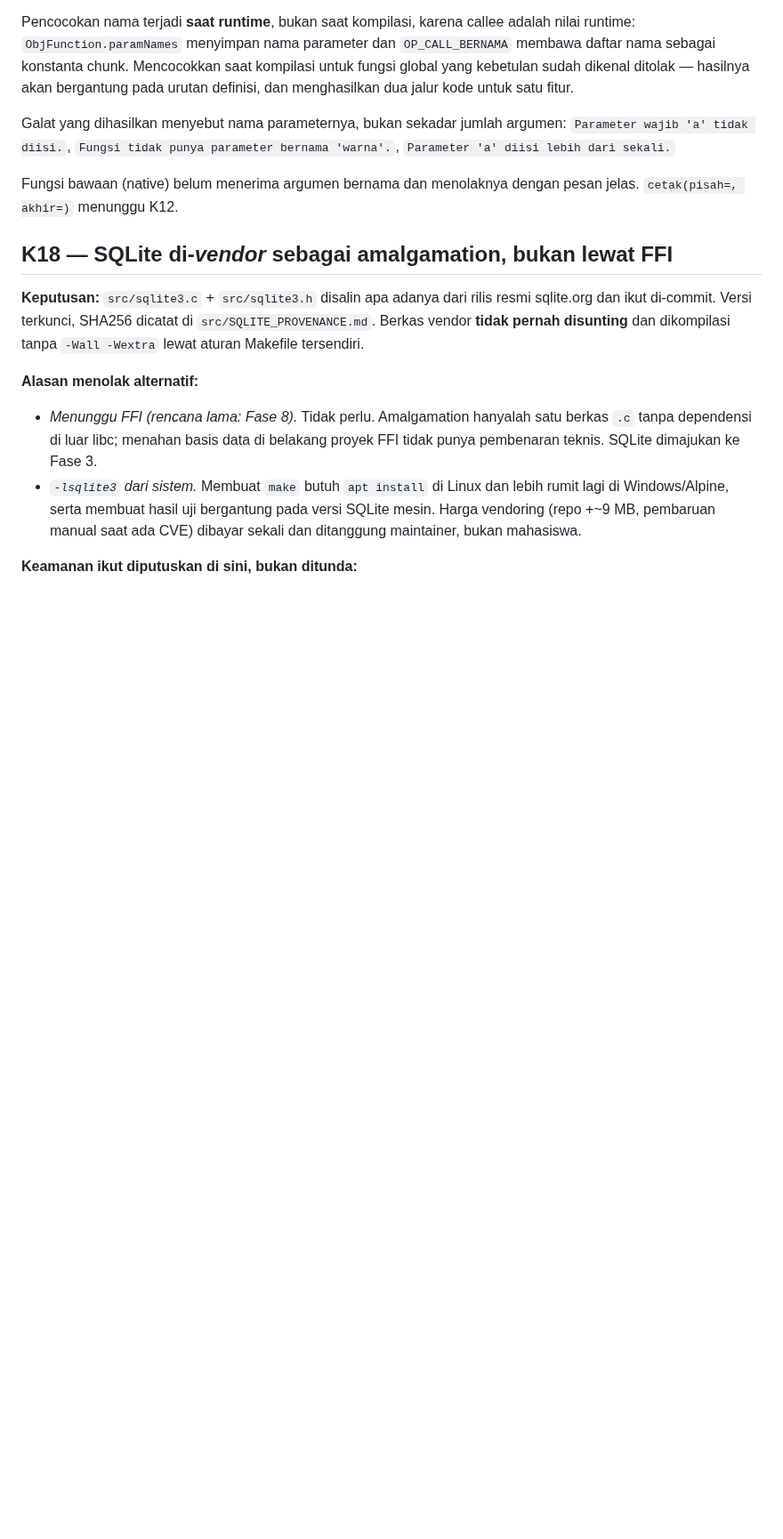
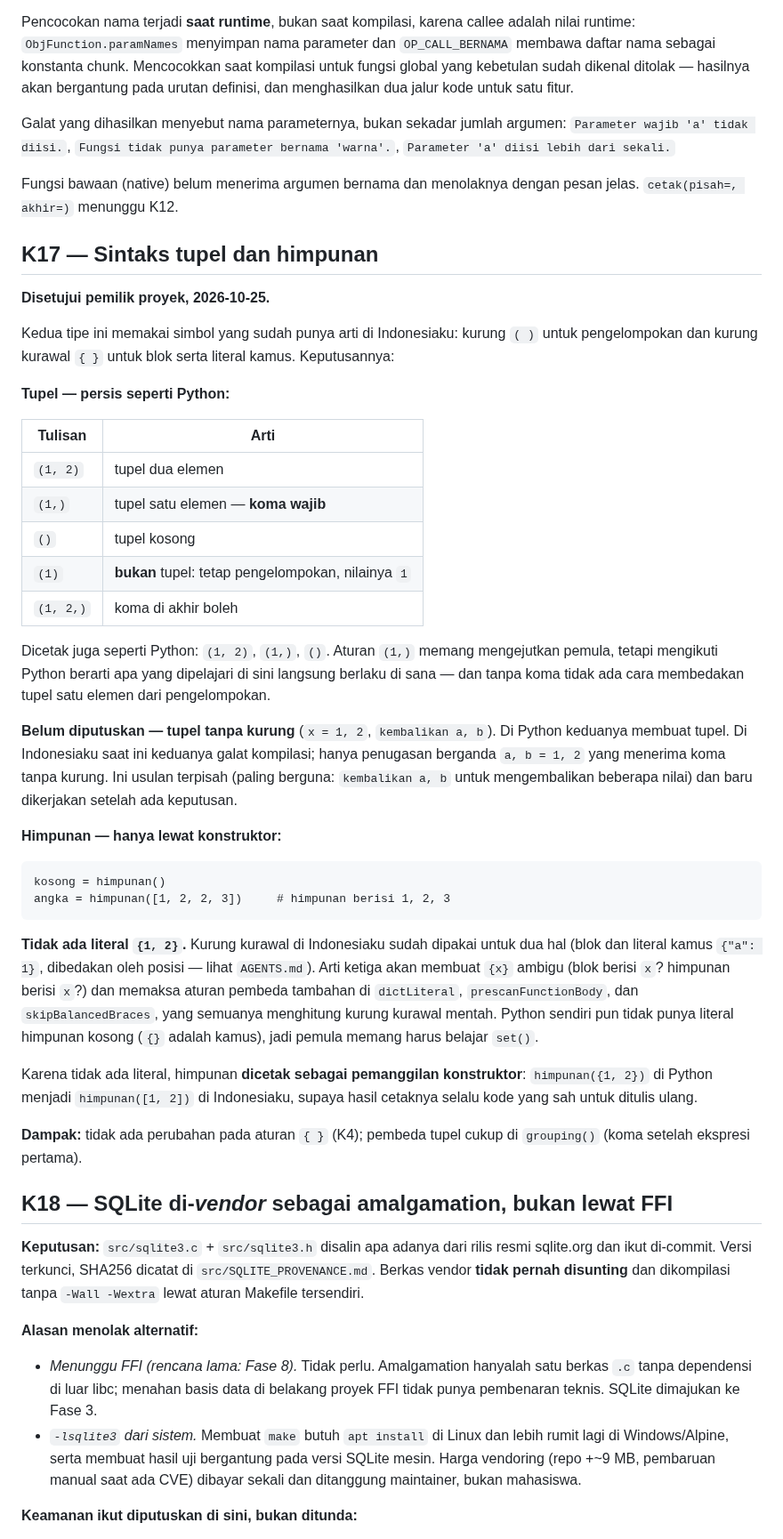
Before and after one commit to teguh02/Indonesiaku, a Markdown page: docs/ANALISIS/03_KEPUTUSAN_DESAIN.md, the part around one of its changes. Shown at 89% size. Rendered like a GitHub page; blank space fills up the shorter version.

Commit message:
Docs: K17 — sintaks tupel (1, 2)/(1,) dan himpunan tanpa literal
Disetujui pemilik proyek 2026-10-25. Tupel ditulis persis seperti Python:
(1, 2), (1,) dengan koma wajib, (), dan (1) tetap pengelompokan. Himpunan
hanya lewat himpunan([...]): kurung kurawal sudah dipakai untuk blok dan
literal kamus, arti ketiga membuat {x} ambigu. Himpunan dicetak sebagai
pemanggilan konstruktor agar hasil cetak selalu kode yang sah. Tupel tanpa
kurung (x = 1, 2; kembalikan a, b) dicatat sebagai usulan terpisah.

Co-Authored-By: Claude Opus 5.5 <noreply@anthropic.com>

````diff
--- a/docs/ANALISIS/03_KEPUTUSAN_DESAIN.md
+++ b/docs/ANALISIS/03_KEPUTUSAN_DESAIN.md
@@ -275,6 +276,57 @@ bernama 'warna'.`, `Parameter 'a' diisi lebih dari sekali.`
 Fungsi bawaan (native) belum menerima argumen bernama dan menolaknya dengan
 pesan jelas. `cetak(pisah=, akhir=)` menunggu K12.
 
+## K17 — Sintaks tupel dan himpunan
+
+**Disetujui pemilik proyek, 2026-10-25.**
+
+Kedua tipe ini memakai simbol yang sudah punya arti di Indonesiaku: kurung
+`( )` untuk pengelompokan dan kurung kurawal `{ }` untuk blok serta literal
+kamus. Keputusannya:
+
+**Tupel — persis seperti Python:**
+
+| Tulisan | Arti |
+|---|---|
+| `(1, 2)` | tupel dua elemen |
+| `(1,)` | tupel satu elemen — **koma wajib** |
+| `()` | tupel kosong |
+| `(1)` | **bukan** tupel: tetap pengelompokan, nilainya `1` |
+| `(1, 2,)` | koma di akhir boleh |
+
+Dicetak juga seperti Python: `(1, 2)`, `(1,)`, `()`. Aturan `(1,)` memang
+mengejutkan pemula, tetapi mengikuti Python berarti apa yang dipelajari di
+sini langsung berlaku di sana — dan tanpa koma tidak ada cara membedakan
+tupel satu elemen dari pengelompokan.
+
+**Belum diputuskan — tupel tanpa kurung** (`x = 1, 2`, `kembalikan a, b`).
+Di Python keduanya membuat tupel. Di Indonesiaku saat ini keduanya galat
+kompilasi; hanya penugasan berganda `a, b = 1, 2` yang menerima koma tanpa
+kurung. Ini usulan terpisah (paling berguna: `kembalikan a, b` untuk
+mengembalikan beberapa nilai) dan baru dikerjakan setelah ada keputusan.
+
+**Himpunan — hanya lewat konstruktor:**
+
+```indonesiaku
+kosong = himpunan()
+angka = himpunan([1, 2, 2, 3])     # himpunan berisi 1, 2, 3
+```
+
+**Tidak ada literal `{1, 2}`.** Kurung kurawal di Indonesiaku sudah dipakai
+untuk dua hal (blok dan literal kamus `{"a": 1}`, dibedakan oleh posisi —
+lihat `AGENTS.md`). Arti ketiga akan membuat `{x}` ambigu (blok berisi `x`?
+himpunan berisi `x`?) dan memaksa aturan pembeda tambahan di `dictLiteral`,
+`prescanFunctionBody`, dan `skipBalancedBraces`, yang semuanya menghitung
+kurung kurawal mentah. Python sendiri pun tidak punya literal himpunan
+kosong (`{}` adalah kamus), jadi pemula memang harus belajar `set()`.
+
+Karena tidak ada literal, himpunan **dicetak sebagai pemanggilan
+konstruktor**: `himpunan({1, 2})` di Python menjadi `himpunan([1, 2])` di
+Indonesiaku, supaya hasil cetaknya selalu kode yang sah untuk ditulis ulang.
+
+**Dampak:** tidak ada perubahan pada aturan `{ }` (K4); pembeda tupel
+cukup di `grouping()` (koma setelah ekspresi pertama).
+
 ## K18 — SQLite di-*vendor* sebagai amalgamation, bukan lewat FFI
 
 **Keputusan:** `src/sqlite3.c` + `src/sqlite3.h` disalin apa adanya dari rilis
````
Also changed, not shown: other parts of docs/ANALISIS/03_KEPUTUSAN_DESAIN.md (+1 -0 lines).
